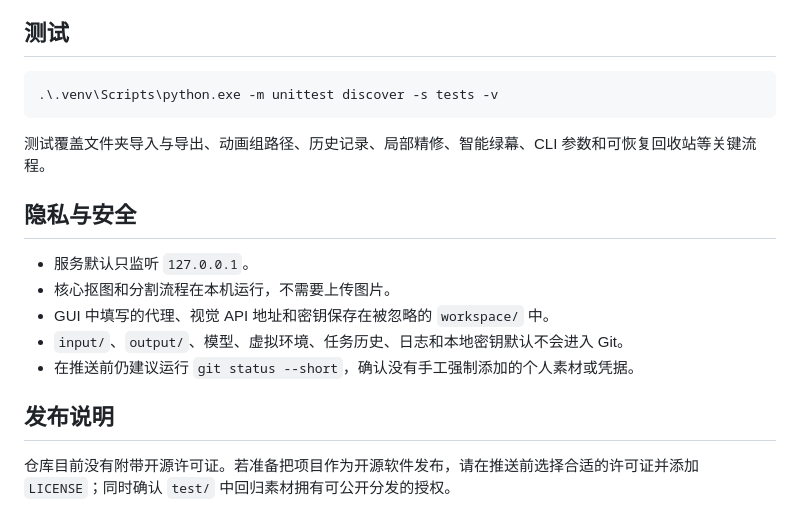
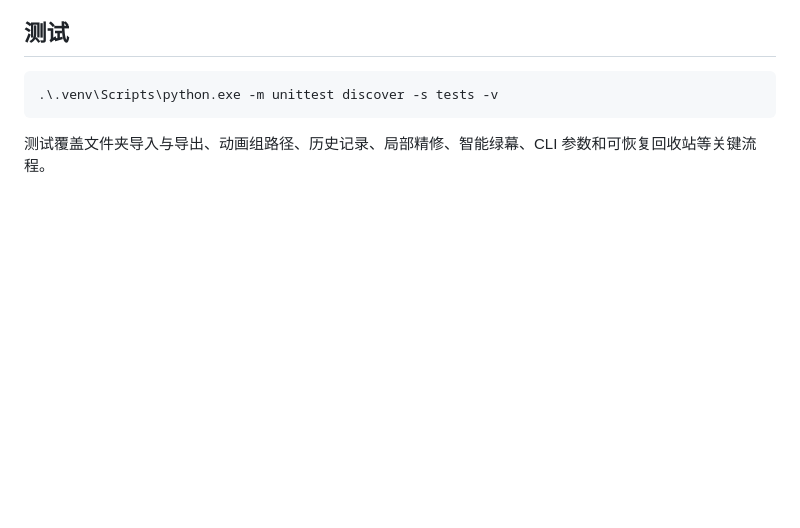
Before and after one commit to yaoyaofeiqilai/game-develop-tools, a Markdown page: README.md, the part around the change. Drawn GitHub-style; blank space fills up the shorter version.

Commit message:
docs: remove privacy and release notes

````diff
--- a/README.md
+++ b/README.md
@@ -219,15 +219,3 @@ game-tool/
 ```
 
 测试覆盖文件夹导入与导出、动画组路径、历史记录、局部精修、智能绿幕、CLI 参数和可恢复回收站等关键流程。
-
-## 隐私与安全
-
-- 服务默认只监听 `127.0.0.1`。
-- 核心抠图和分割流程在本机运行，不需要上传图片。
-- GUI 中填写的代理、视觉 API 地址和密钥保存在被忽略的 `workspace/` 中。
-- `input/`、`output/`、模型、虚拟环境、任务历史、日志和本地密钥默认不会进入 Git。
-- 在推送前仍建议运行 `git status --short`，确认没有手工强制添加的个人素材或凭据。
-
-## 发布说明
-
-仓库目前没有附带开源许可证。若准备把项目作为开源软件发布，请在推送前选择合适的许可证并添加 `LICENSE`；同时确认 `test/` 中回归素材拥有可公开分发的授权。
````
